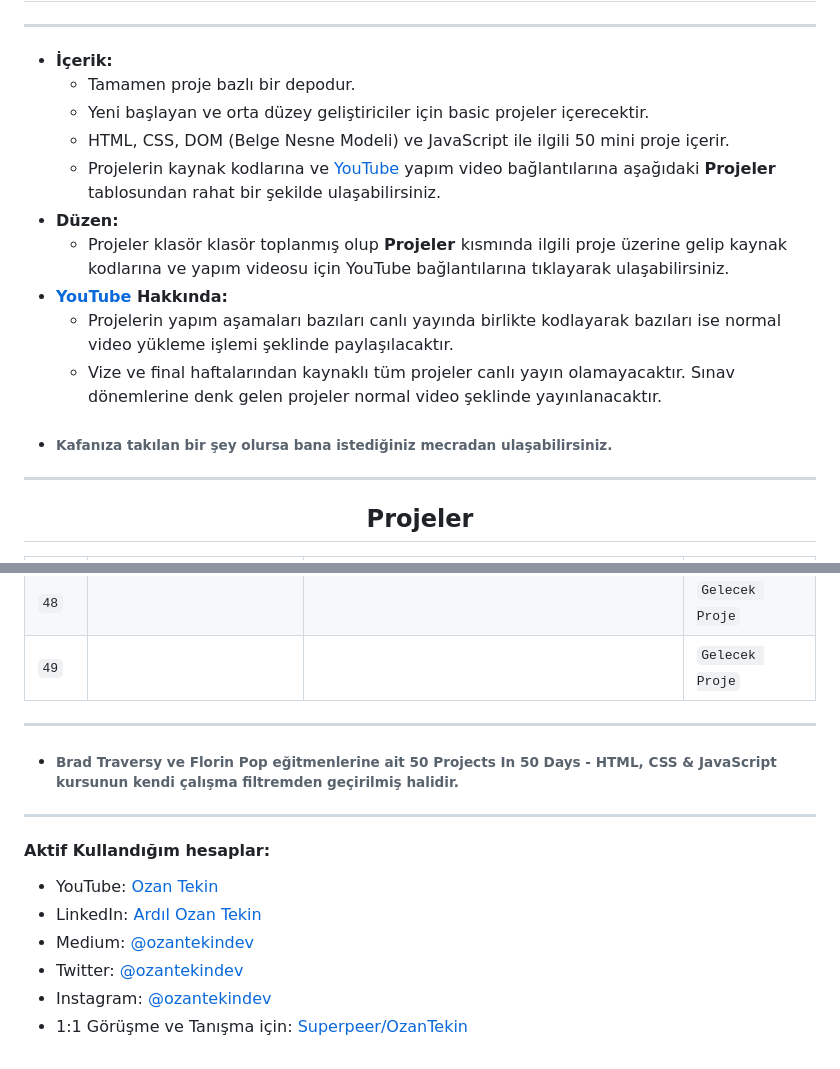
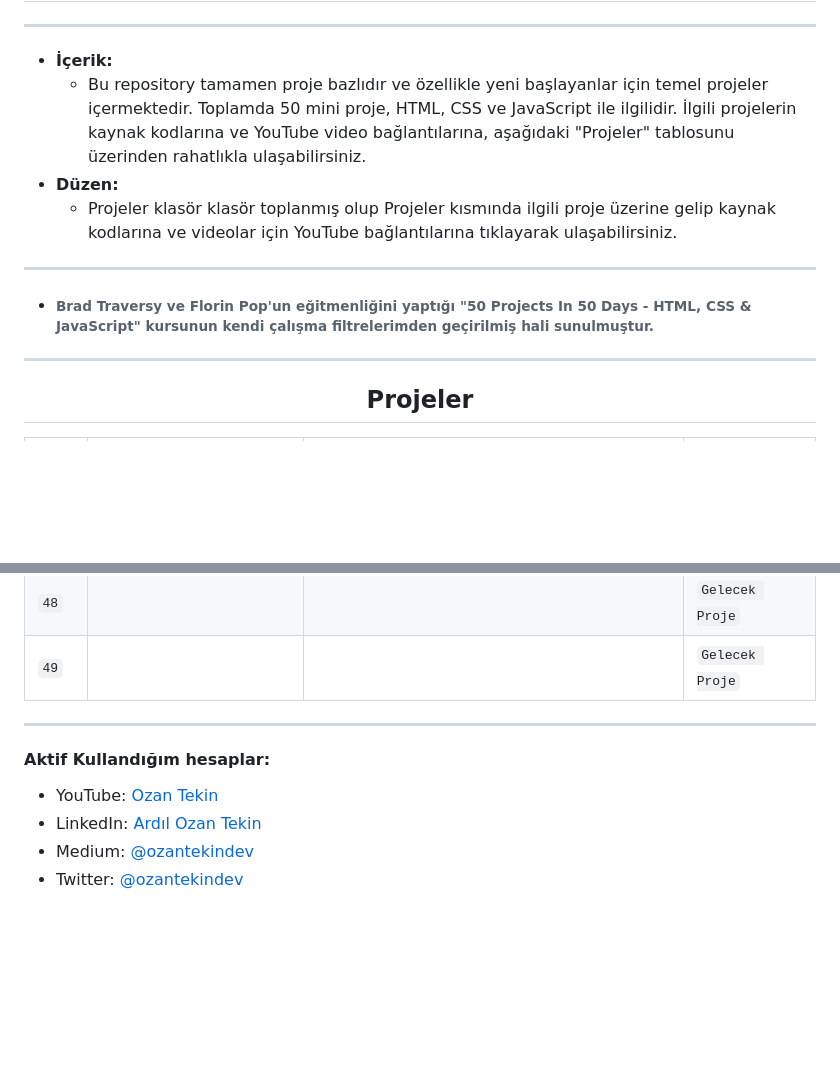
Before and after one commit to ozantekin/50Days50Projects, a Markdown page: README.md, 2 parts joined by grey strips. Drawn GitHub-style; blank space fills up the shorter version.

```diff
--- a/README.md
+++ b/README.md
@@ -6,16 +6,13 @@
 <hr/>
 
 - <b> İçerik: </b>
-  - Tamamen proje bazlı bir depodur.
-  - Yeni başlayan ve orta düzey geliştiriciler için basic projeler içerecektir.
-  - HTML, CSS, DOM (Belge Nesne Modeli) ve JavaScript ile ilgili 50 mini proje içerir.
-  - Projelerin kaynak kodlarına ve <a href="https://www.youtube.com/channel/UC86HNI5ZoebM7zqAVQt6ouw"> YouTube </a> yapım video bağlantılarına aşağıdaki <b>Projeler</b> tablosundan rahat bir şekilde ulaşabilirsiniz.
+  - Bu repository tamamen proje bazlıdır ve özellikle yeni başlayanlar için temel projeler içermektedir. Toplamda 50 mini proje, HTML, CSS ve JavaScript ile ilgilidir. İlgili projelerin kaynak kodlarına ve YouTube video bağlantılarına, aşağıdaki "Projeler" tablosunu üzerinden rahatlıkla ulaşabilirsiniz.
 - <b> Düzen: </b>
-  - Projeler klasör klasör toplanmış olup <b> Projeler </b> kısmında ilgili proje üzerine gelip kaynak kodlarına ve yapım videosu için YouTube bağlantılarına tıklayarak ulaşabilirsiniz.
-- <b> <a href="https://www.youtube.com/channel/UC86HNI5ZoebM7zqAVQt6ouw"> YouTube </a> Hakkında: </b>
-  - Projelerin yapım aşamaları bazıları canlı yayında birlikte kodlayarak bazıları ise normal video yükleme işlemi şeklinde paylaşılacaktır.
-  - Vize ve final haftalarından kaynaklı tüm projeler canlı yayın olamayacaktır. Sınav dönemlerine denk gelen projeler normal video şeklinde yayınlanacaktır.
-- ###### Kafanıza takılan bir şey olursa bana istediğiniz mecradan ulaşabilirsiniz.
+  - Projeler klasör klasör toplanmış olup Projeler kısmında ilgili proje üzerine gelip kaynak kodlarına ve videolar için YouTube bağlantılarına tıklayarak ulaşabilirsiniz.
+
+<hr/>
+
+- ###### Brad Traversy ve Florin Pop'un eğitmenliğini yaptığı "50 Projects In 50 Days - HTML, CSS & JavaScript" kursunun kendi çalışma filtrelerimden geçirilmiş hali sunulmuştur.
 
 <hr/>
 
@@ -77,15 +74,9 @@
 
 <hr/>
 
-- ###### Brad Traversy ve Florin Pop eğitmenlerine ait 50 Projects In 50 Days - HTML, CSS & JavaScript kursunun kendi çalışma filtremden geçirilmiş halidir.
-
-<hr/>
-
 <h4> Aktif Kullandığım hesaplar:</h4>
 
 - YouTube: <a href="https://www.youtube.com/c/OzanTekin">Ozan Tekin</a>
 - LinkedIn: <a href="https://www.linkedin.com/in/ardilozantekin/">Ardıl Ozan Tekin</a>
 - Medium: <a href="https://medium.com/@ozantekindev">@ozantekindev</a>
 - Twitter: <a href="https://twitter.com/ozantekindev">@ozantekindev</a>
-- Instagram: <a href="https://www.instagram.com/ozantekindev/">@ozantekindev</a>
-- 1:1 Görüşme ve Tanışma için: <a href="https://superpeer.com/ozantekin">Superpeer/OzanTekin</a>
```
